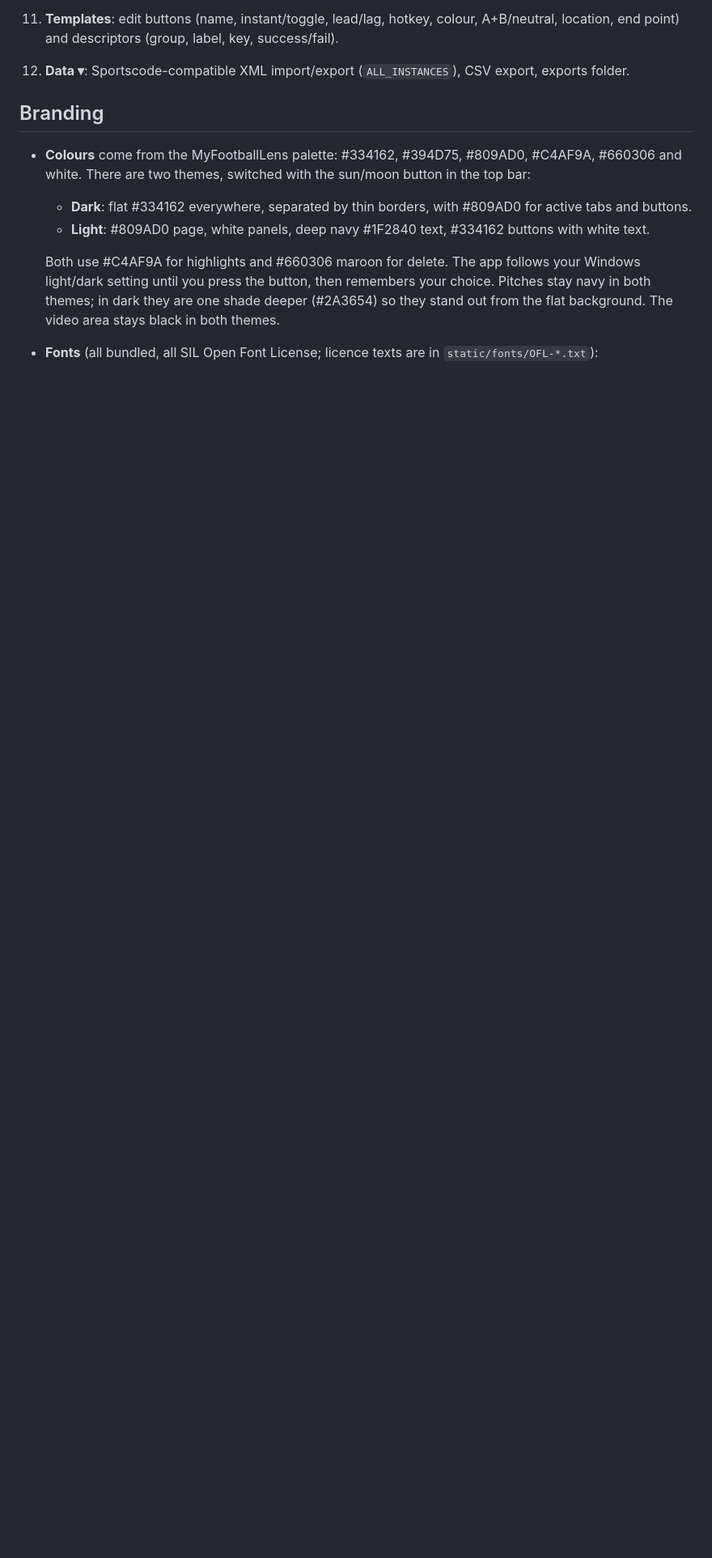
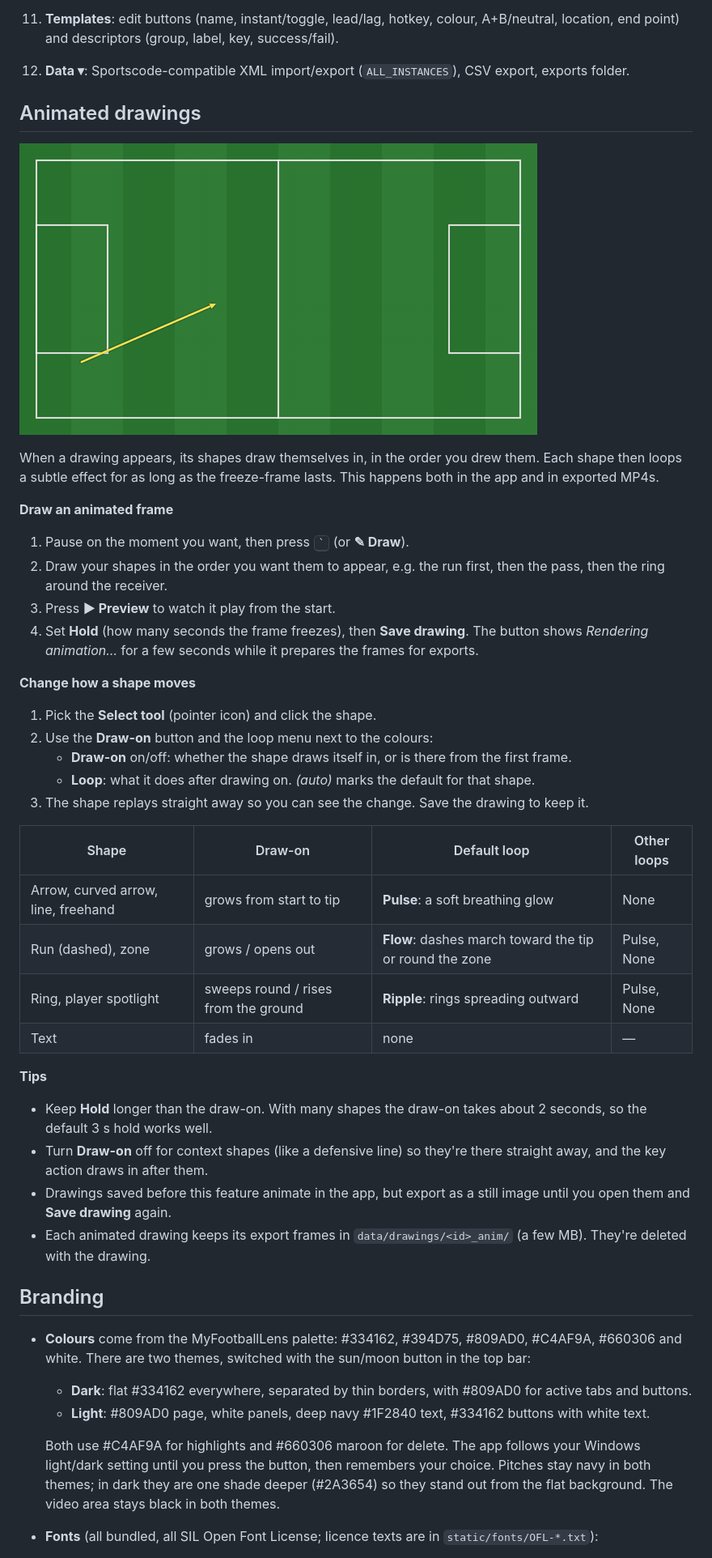
Before and after one commit to as13af/MyFootballLens, a Markdown page: README.md, the part around one of its changes. Shown at 81% size. Rendered like a GitHub page; pictures changed too: docs/drawing-motion.gif (added); blank space fills up the shorter version.

```diff
--- a/README.md
+++ b/README.md
@@ -72,6 +73,44 @@ Options: `--port 8010`, `--no-browser`. Requires Python 3.11+ and `ffmpeg`/`ffpr
 10. **Live** tab: tag against a match clock during the game. Afterwards, enter both kick-off times in the video and **Sync**.
 11. **Templates**: edit buttons (name, instant/toggle, lead/lag, hotkey, colour, A+B/neutral, location, end point) and descriptors (group, label, key, success/fail).
 12. **Data ▾**: Sportscode-compatible XML import/export (`ALL_INSTANCES`), CSV export, exports folder.
+
+## Animated drawings
+
+![Shapes drawing on one after another, then pulsing, flowing and rippling](docs/drawing-motion.gif)
+
+When a drawing appears, its shapes draw themselves in, in the order you drew them.
+Each shape then loops a subtle effect for as long as the freeze-frame lasts.
+This happens both in the app and in exported MP4s.
+
+**Draw an animated frame**
+
+1. Pause on the moment you want, then press <kbd>`</kbd> (or **✎ Draw**).
+2. Draw your shapes in the order you want them to appear, e.g. the run first, then the pass, then the ring around the receiver.
+3. Press **▶ Preview** to watch it play from the start.
+4. Set **Hold** (how many seconds the frame freezes), then **Save drawing**.
+   The button shows *Rendering animation…* for a few seconds while it prepares the frames for exports.
+
+**Change how a shape moves**
+
+1. Pick the **Select tool** (pointer icon) and click the shape.
+2. Use the **Draw-on** button and the loop menu next to the colours:
+   - **Draw-on** on/off: whether the shape draws itself in, or is there from the first frame.
+   - **Loop**: what it does after drawing on. *(auto)* marks the default for that shape.
+3. The shape replays straight away so you can see the change. Save the drawing to keep it.
+
+| Shape | Draw-on | Default loop | Other loops |
+|---|---|---|---|
+| Arrow, curved arrow, line, freehand | grows from start to tip | **Pulse**: a soft breathing glow | None |
+| Run (dashed), zone | grows / opens out | **Flow**: dashes march toward the tip or round the zone | Pulse, None |
+| Ring, player spotlight | sweeps round / rises from the ground | **Ripple**: rings spreading outward | Pulse, None |
+| Text | fades in | none | — |
+
+**Tips**
+
+- Keep **Hold** longer than the draw-on. With many shapes the draw-on takes about 2 seconds, so the default 3 s hold works well.
+- Turn **Draw-on** off for context shapes (like a defensive line) so they're there straight away, and the key action draws in after them.
+- Drawings saved before this feature animate in the app, but export as a still image until you open them and **Save drawing** again.
+- Each animated drawing keeps its export frames in `data/drawings/<id>_anim/` (a few MB). They're deleted with the drawing.
 
 ## Branding
 
```
Also changed, not shown: other parts of README.md (+1 -0 lines), 5 other files.
